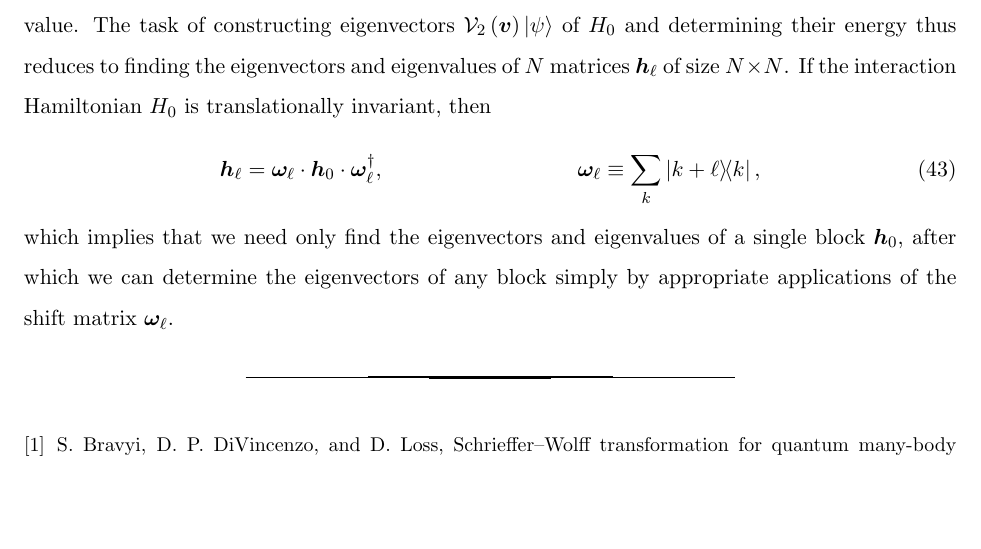
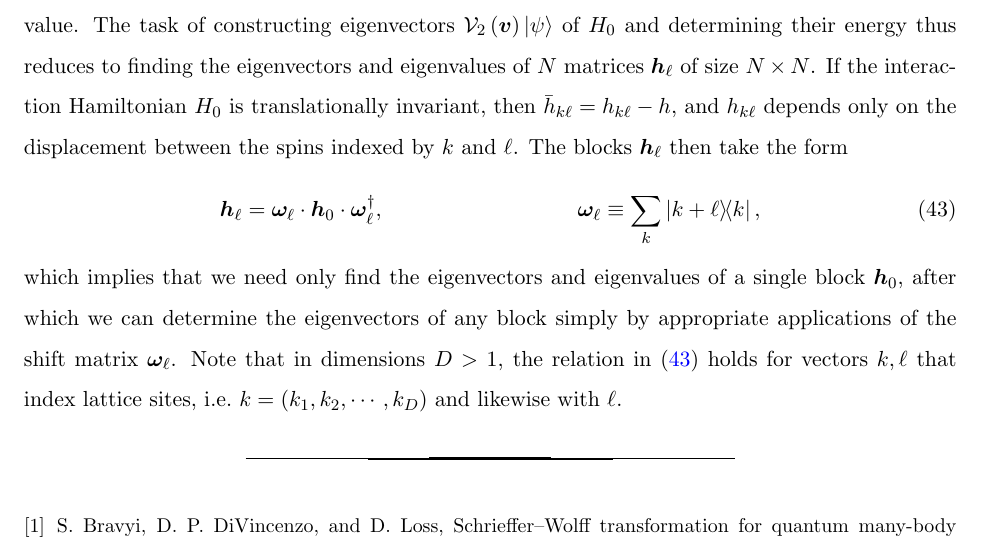
Before and after one commit to perlinm/rey_research, a LaTeX paper (collective_sun/sun_perturbation.tex): part of page 7 of 7, cut so that both start at the same text, the shorter picture padded with empty space. Compiled offline with pdfLaTeX.

Commit message:
added comment about translational invariance in dimensions greater than 1

```diff
--- a/collective_sun/sun_perturbation.tex
+++ b/collective_sun/sun_perturbation.tex
@@ -512,16 +512,22 @@ same eigenvalue.  The task of constructing eigenvectors
 $\V_2\p{\m v}\ket\psi$ of $H_0$ and determining their energy thus
 reduces to finding the eigenvectors and eigenvalues of $N$ matrices
 $\m h_\ell$ of size $N\times N$.  If the interaction Hamiltonian $H_0$
-is translationally invariant, then
+is translationally invariant, then $\bar h_{k\ell}=h_{k\ell}-h$, and
+$h_{k\ell}$ depends only on the displacement between the spins indexed
+by $k$ and $\ell$.  The blocks $\m h_\ell$ then take the form
 \begin{align}
   \m h_{\ell} = \m\omega_\ell \c \m h_0 \c \m\omega_\ell^\dag,
   &&
   \m\omega_\ell \equiv \sum_k \op{k+\ell}{k},
+  \label{eq:block_shift}
 \end{align}
 which implies that we need only find the eigenvectors and eigenvalues
 of a single block $\m h_0$, after which we can determine the
 eigenvectors of any block simply by appropriate applications of the
-shift matrix $\m\omega_\ell$.
+shift matrix $\m\omega_\ell$.  Note that in dimensions $D>1$, the
+relation in \eqref{eq:block_shift} holds for vectors $k,\ell$ that
+index lattice sites, i.e.~$k=\p{k_1,k_2,\cdots,k_D}$ and likewise with
+$\ell$.
 
 \bibliography{multilevel_spin_notes.bib}
 
```
